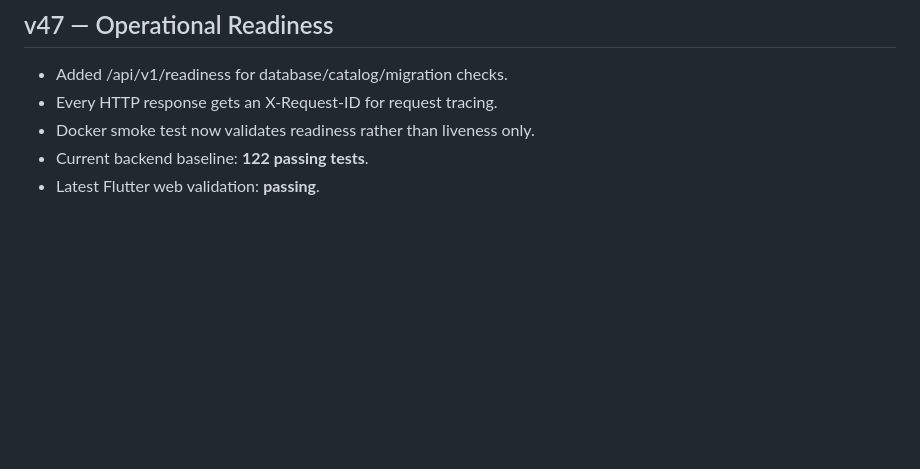
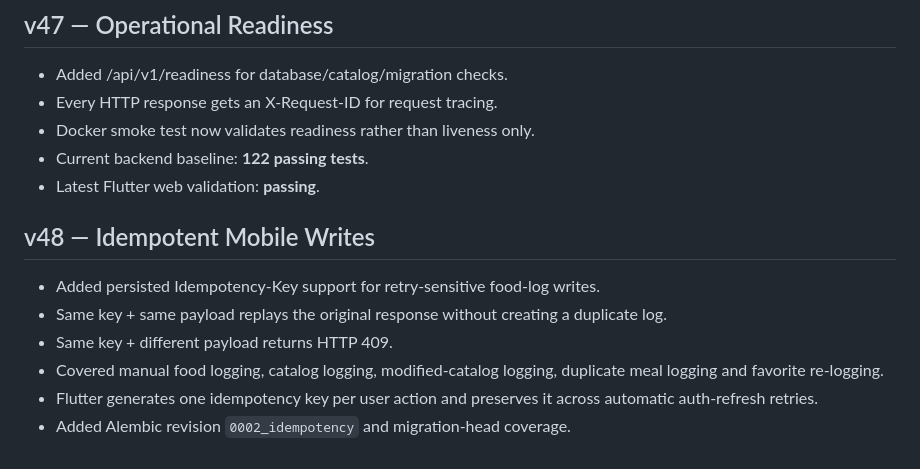
Before and after one commit to elr7aal/wazen-app, a Markdown page: README.md, the part around the change. Drawn GitHub-style; blank space fills up the shorter version.

Commit message:
Document WAZEN v48 idempotent writes

```diff
--- a/README.md
+++ b/README.md
@@ -340,3 +340,12 @@ Unified Add Food flow:
 - Docker smoke test now validates readiness rather than liveness only.
 - Current backend baseline: **122 passing tests**.
 - Latest Flutter web validation: **passing**.
+
+
+## v48 — Idempotent Mobile Writes
+- Added persisted Idempotency-Key support for retry-sensitive food-log writes.
+- Same key + same payload replays the original response without creating a duplicate log.
+- Same key + different payload returns HTTP 409.
+- Covered manual food logging, catalog logging, modified-catalog logging, duplicate meal logging and favorite re-logging.
+- Flutter generates one idempotency key per user action and preserves it across automatic auth-refresh retries.
+- Added Alembic revision `0002_idempotency` and migration-head coverage.
```
